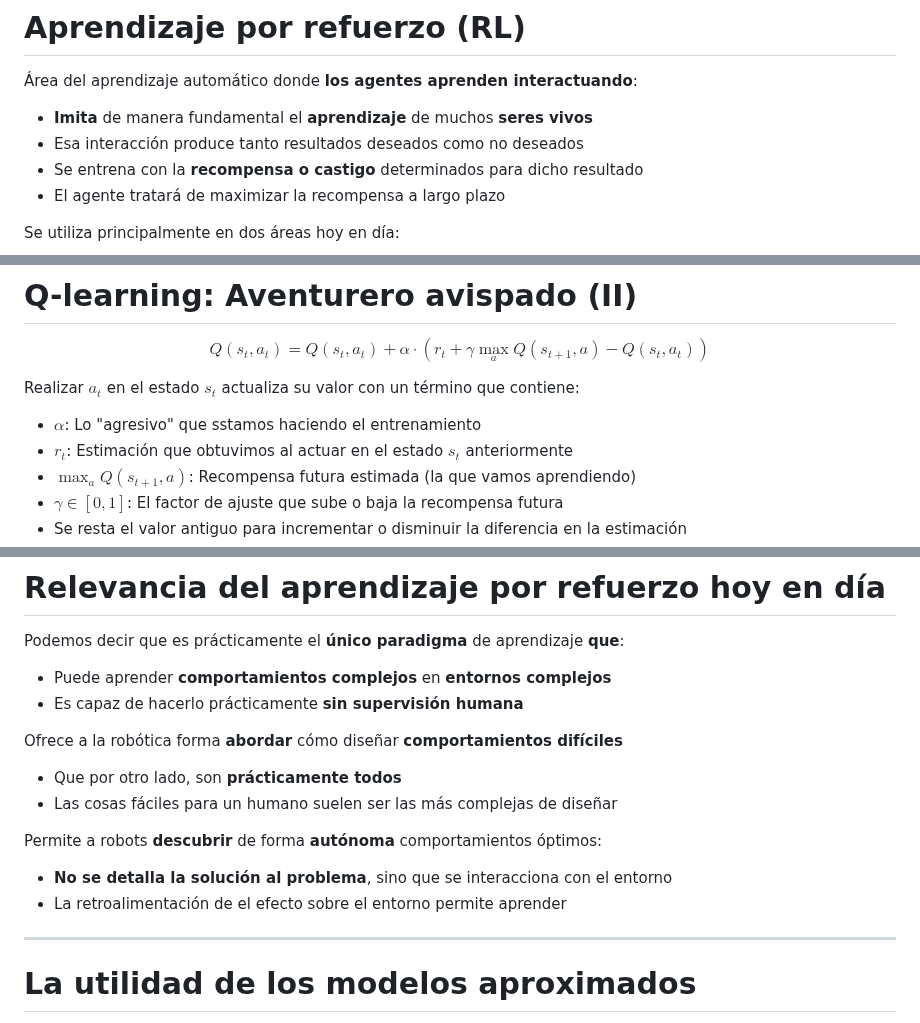
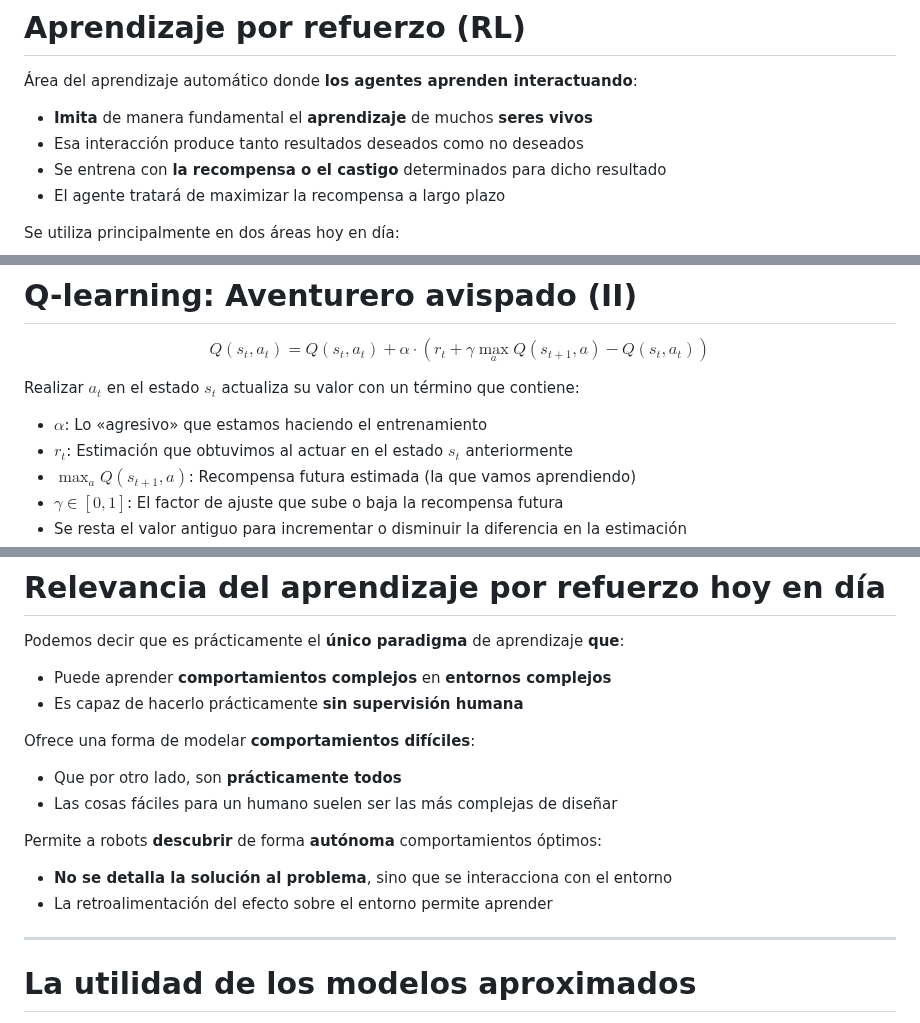
Before and after one commit to laracabrera/robotica, a Markdown page: docs/aprendizaje-por-refuerzo.md, 3 parts joined by grey strips. GitHub-like rendering.

```diff
--- a/docs/aprendizaje-por-refuerzo.md
+++ b/docs/aprendizaje-por-refuerzo.md
@@ -86,7 +86,7 @@ Se basa en el **principio de refuerzo**:
 
 - **Imita** de manera fundamental el **aprendizaje** de muchos **seres vivos**
 - Esa interacción produce tanto resultados deseados como no deseados
-- Se entrena con la **recompensa o castigo** determinados para dicho resultado
+- Se entrena con **la recompensa o el castigo** determinados para dicho resultado
 - El agente tratará de maximizar la recompensa a largo plazo
 
 Se utiliza principalmente en dos áreas hoy en día:
@@ -693,7 +692,7 @@ $$Q(s_t, a_t) = Q(s_t, a_t) + \alpha \cdot (r_t + \gamma \max_a Q(s_{t+1}, a) -
 
 Realizar $a_t$ en el estado $s_t$ actualiza su valor con un término que contiene:
 
-- $\alpha$: Lo "agresivo" que sstamos haciendo el entrenamiento
+- $\alpha$: Lo «agresivo» que estamos haciendo el entrenamiento
 - $r_t$: Estimación que obtuvimos al actuar en el estado $s_t$ anteriormente
 - $\max_a Q(s_{t+1}, a)$: Recompensa futura estimada (la que vamos aprendiendo)
 - $\gamma \in [0, 1]$: El factor de ajuste que sube o baja la recompensa futura
@@ -798,7 +797,7 @@ Podemos decir que es prácticamente el **único paradigma** de aprendizaje **que
 - Puede aprender **comportamientos complejos** en **entornos complejos**
 - Es capaz de hacerlo prácticamente **sin supervisión humana**
 
-Ofrece a la robótica forma **abordar** cómo diseñar **comportamientos difíciles**
+Ofrece una forma de modelar **comportamientos difíciles**:
 
 - Que por otro lado, son **prácticamente todos**
 - Las cosas fáciles para un humano suelen ser las más complejas de diseñar
@@ -806,7 +805,7 @@ Ofrece a la robótica forma **abordar** cómo diseñar **comportamientos difíci
 Permite a robots **descubrir** de forma **autónoma** comportamientos óptimos:
 
 - **No se detalla la solución al problema**, sino que se interacciona con el entorno
-- La retroalimentación de el efecto sobre el entorno permite aprender
+- La retroalimentación del efecto sobre el entorno permite aprender
 
 ---
 
```
Also changed, not shown: other parts of docs/aprendizaje-por-refuerzo.md (+25 -26 lines).
